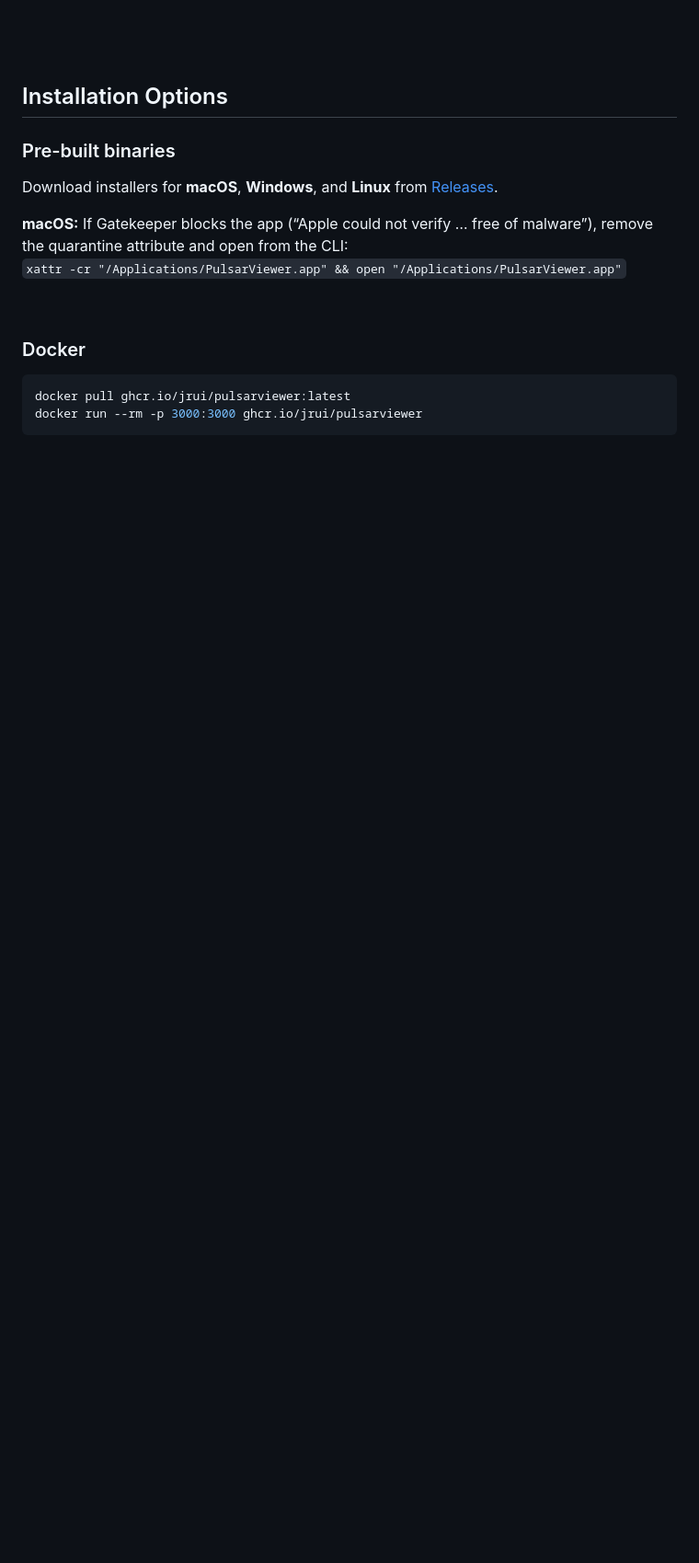
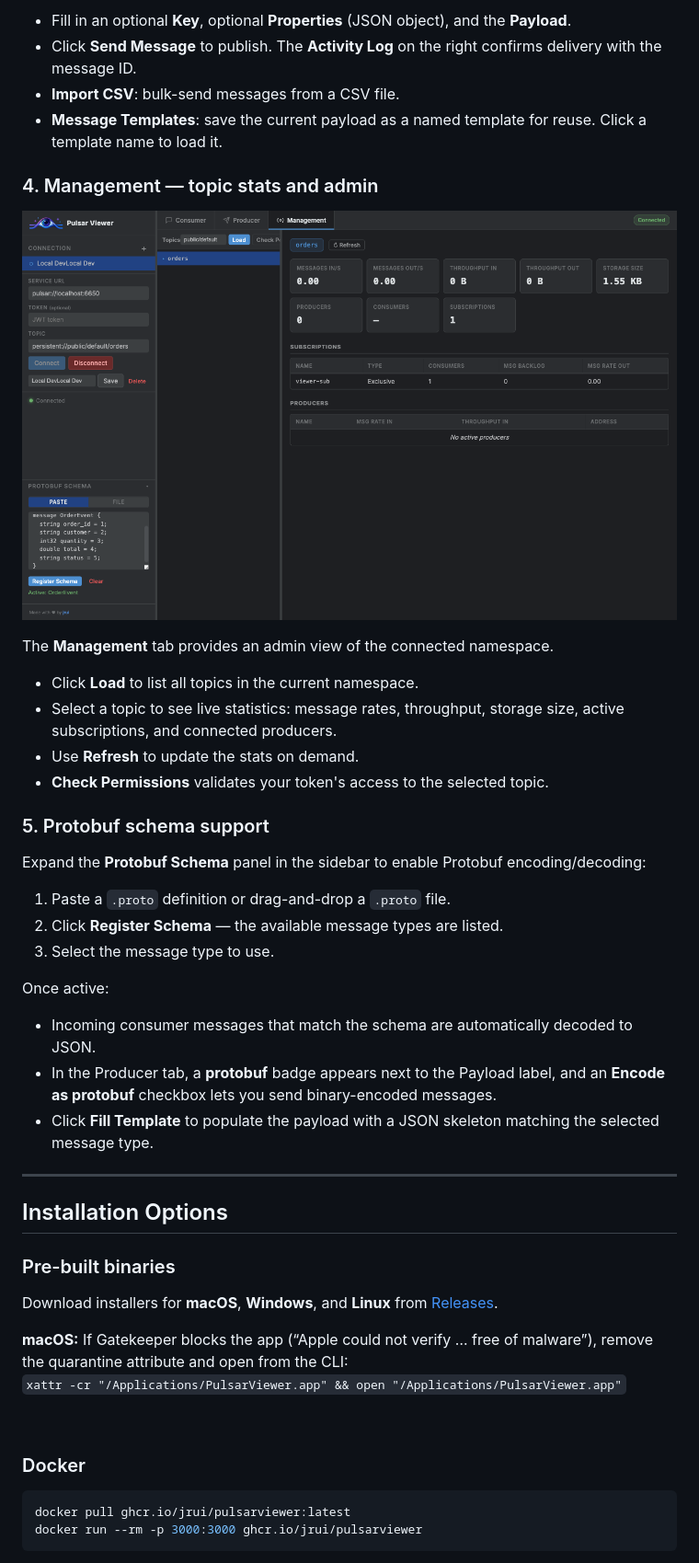
Before and after one commit to jrui/PulsarViewer, a Markdown page: README.md, the part around one of its changes. Shown at 92% size. Rendered like a GitHub page; pictures changed too: docs/screenshots/management.png (added); blank space fills up the shorter version.

```diff
--- a/README.md
+++ b/README.md
@@ -7,3 +34,33 @@ A lightweight desktop application with Go backend and web UI to quickly inspect
+- Fill in an optional **Key**, optional **Properties** (JSON object), and the **Payload**.
+- Click **Send Message** to publish. The **Activity Log** on the right confirms delivery with the message ID.
+- **Import CSV**: bulk-send messages from a CSV file.
+- **Message Templates**: save the current payload as a named template for reuse. Click a template name to load it.
+
+### 4. Management — topic stats and admin
+
+![Management](docs/screenshots/management.png)
+
+The **Management** tab provides an admin view of the connected namespace.
+
+- Click **Load** to list all topics in the current namespace.
+- Select a topic to see live statistics: message rates, throughput, storage size, active subscriptions, and connected producers.
+- Use **Refresh** to update the stats on demand.
+- **Check Permissions** validates your token's access to the selected topic.
+
+### 5. Protobuf schema support
+
+Expand the **Protobuf Schema** panel in the sidebar to enable Protobuf encoding/decoding:
+
+1. Paste a `.proto` definition or drag-and-drop a `.proto` file.
+2. Click **Register Schema** — the available message types are listed.
+3. Select the message type to use.
+
+Once active:
+- Incoming consumer messages that match the schema are automatically decoded to JSON.
+- In the Producer tab, a **protobuf** badge appears next to the Payload label, and an **Encode as protobuf** checkbox lets you send binary-encoded messages.
+- Click **Fill Template** to populate the payload with a JSON skeleton matching the selected message type.
+
+---
 
 ## Installation Options
 ### Pre-built binaries
```
Also changed, not shown: other parts of README.md (+31 -4 lines), docs/screenshots/consumer.png (added), docs/screenshots/producer.png (added), 3 other files.
